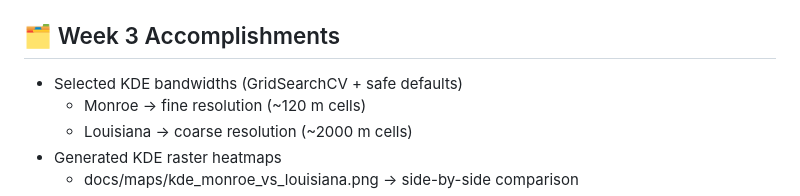
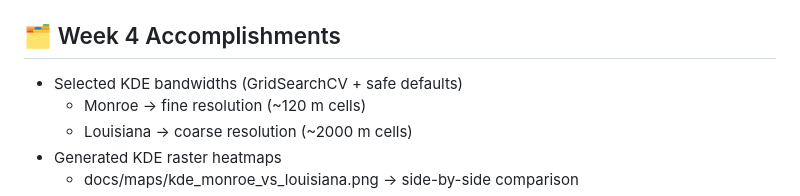
Before and after one commit to MistaZero07/crashspot-research, a Markdown page: README.md, the part around the change. Drawn GitHub-style.

```diff
--- a/README.md
+++ b/README.md
@@ -53,7 +53,7 @@ Crashspot/
 - Reports:
   - `docs/Crashspot_Week3_Report.pdf`
 
-## 🗂️ Week 3 Accomplishments
+## 🗂️ Week 4 Accomplishments
 - Selected KDE bandwidths (GridSearchCV + safe defaults)
   - Monroe → fine resolution (~120 m cells)
   - Louisiana → coarse resolution (~2000 m cells)
```
